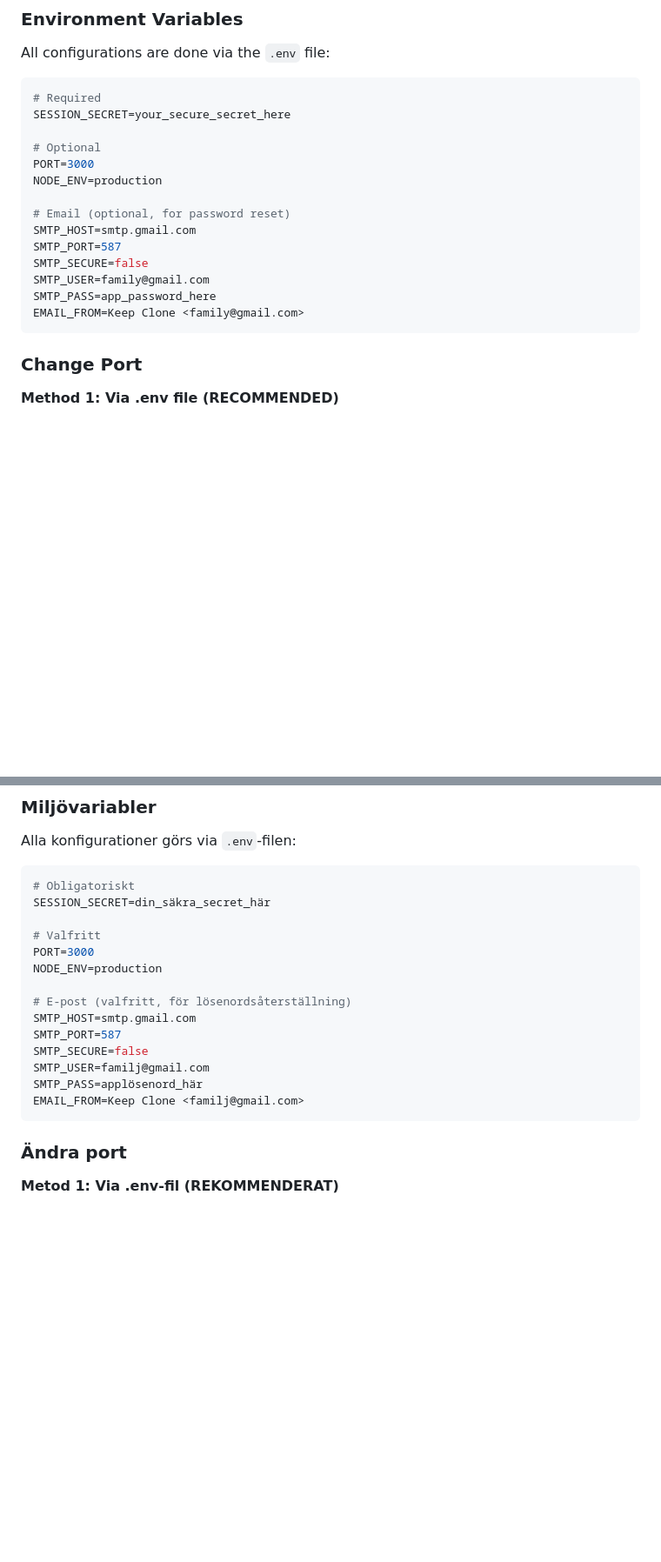
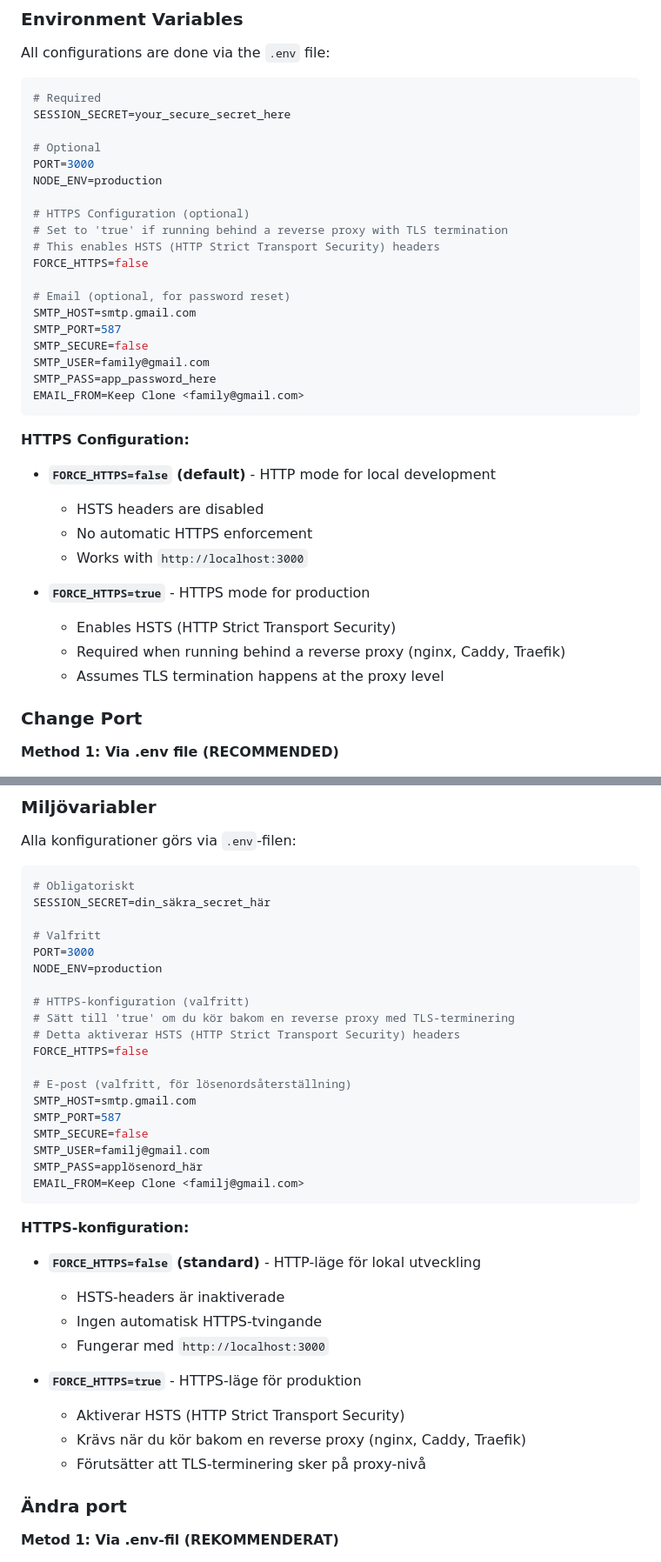
Before and after one commit to cgillinger/keep, a Markdown page: README.md, 2 parts joined by grey strips. Shown at 87% size. Rendered like a GitHub page; blank space fills up the shorter version.

Commit message:
Dokumentera FORCE_HTTPS-konfiguration i README
- Lägg till FORCE_HTTPS miljövariabel i Configuration-sektionen
- Förklara HTTP-läge (false) vs HTTPS-läge (true)
- Dokumentera användning med reverse proxy
- Uppdaterat både engelsk och svensk version

https://claude.ai/code/session_014P4PbQA2xSheirSpPuVPBT

````diff
--- a/README.md
+++ b/README.md
@@ -586,6 +586,11 @@ SESSION_SECRET=your_secure_secret_here
 PORT=3000
 NODE_ENV=production
 
+# HTTPS Configuration (optional)
+# Set to 'true' if running behind a reverse proxy with TLS termination
+# This enables HSTS (HTTP Strict Transport Security) headers
+FORCE_HTTPS=false
+
 # Email (optional, for password reset)
 SMTP_HOST=smtp.gmail.com
 SMTP_PORT=587
@@ -594,6 +599,18 @@ SMTP_USER=family@gmail.com
 SMTP_PASS=app_password_here
 EMAIL_FROM=Keep Clone <family@gmail.com>
 ```
+
+**HTTPS Configuration:**
+
+- **`FORCE_HTTPS=false` (default)** - HTTP mode for local development
+  - HSTS headers are disabled
+  - No automatic HTTPS enforcement
+  - Works with `http://localhost:3000`
+
+- **`FORCE_HTTPS=true`** - HTTPS mode for production
+  - Enables HSTS (HTTP Strict Transport Security)
+  - Required when running behind a reverse proxy (nginx, Caddy, Traefik)
+  - Assumes TLS termination happens at the proxy level
 
 ### Change Port
 
@@ -1551,6 +1568,11 @@ SESSION_SECRET=din_säkra_secret_här
 PORT=3000
 NODE_ENV=production
 
+# HTTPS-konfiguration (valfritt)
+# Sätt till 'true' om du kör bakom en reverse proxy med TLS-terminering
+# Detta aktiverar HSTS (HTTP Strict Transport Security) headers
+FORCE_HTTPS=false
+
 # E-post (valfritt, för lösenordsåterställning)
 SMTP_HOST=smtp.gmail.com
 SMTP_PORT=587
@@ -1559,6 +1581,18 @@ SMTP_USER=familj@gmail.com
 SMTP_PASS=applösenord_här
 EMAIL_FROM=Keep Clone <familj@gmail.com>
 ```
+
+**HTTPS-konfiguration:**
+
+- **`FORCE_HTTPS=false` (standard)** - HTTP-läge för lokal utveckling
+  - HSTS-headers är inaktiverade
+  - Ingen automatisk HTTPS-tvingande
+  - Fungerar med `http://localhost:3000`
+
+- **`FORCE_HTTPS=true`** - HTTPS-läge för produktion
+  - Aktiverar HSTS (HTTP Strict Transport Security)
+  - Krävs när du kör bakom en reverse proxy (nginx, Caddy, Traefik)
+  - Förutsätter att TLS-terminering sker på proxy-nivå
 
 ### Ändra port
 
````
